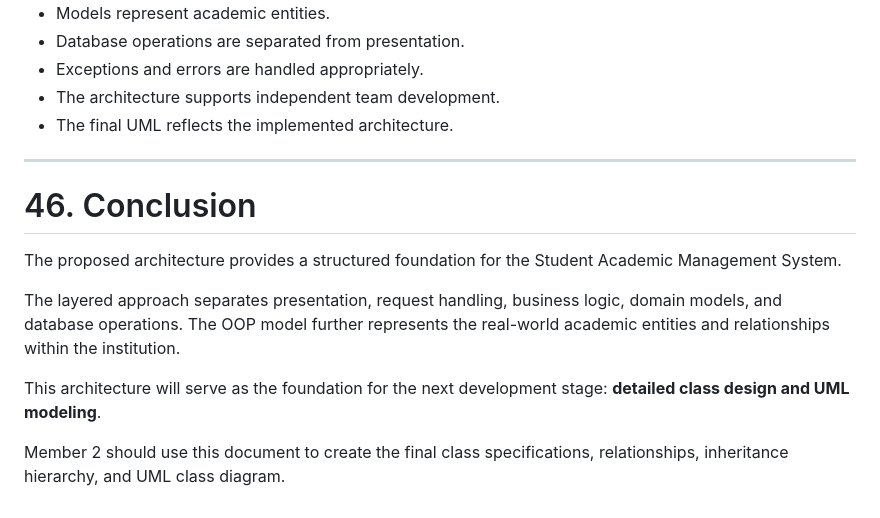
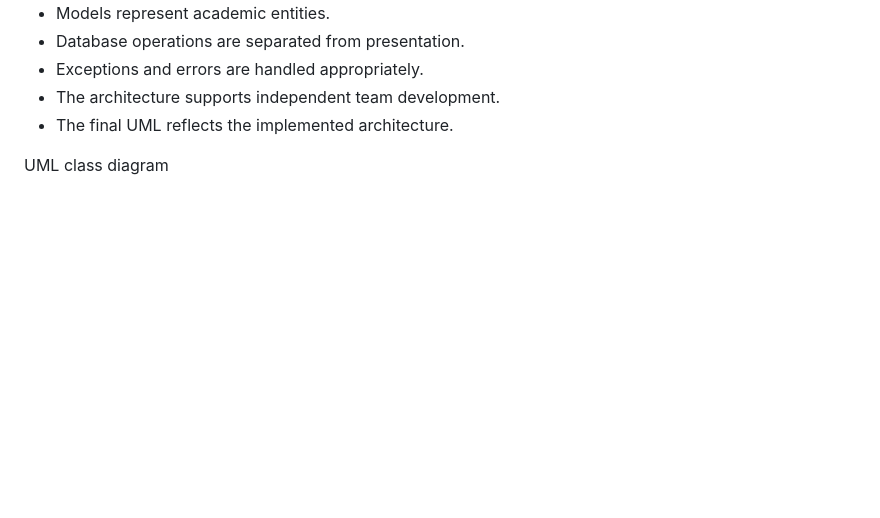
Before and after one commit to fredericIT/ADWT-Student-Academic-Management-System, a Markdown page: docs/architecture.md, the part around the change. Rendered like a GitHub page; blank space fills up the shorter version.

```diff
--- a/docs/architecture.md
+++ b/docs/architecture.md
@@ -1439,14 +1439,5 @@ The architecture will be considered successful if:
 * The architecture supports independent team development.
 * The final UML reflects the implemented architecture.
 
----
 
-# 46. Conclusion
-
-The proposed architecture provides a structured foundation for the Student Academic Management System.
-
-The layered approach separates presentation, request handling, business logic, domain models, and database operations. The OOP model further represents the real-world academic entities and relationships within the institution.
-
-This architecture will serve as the foundation for the next development stage: **detailed class design and UML modeling**.
-
-Member 2 should use this document to create the final class specifications, relationships, inheritance hierarchy, and UML class diagram.
+UML class diagram
```
